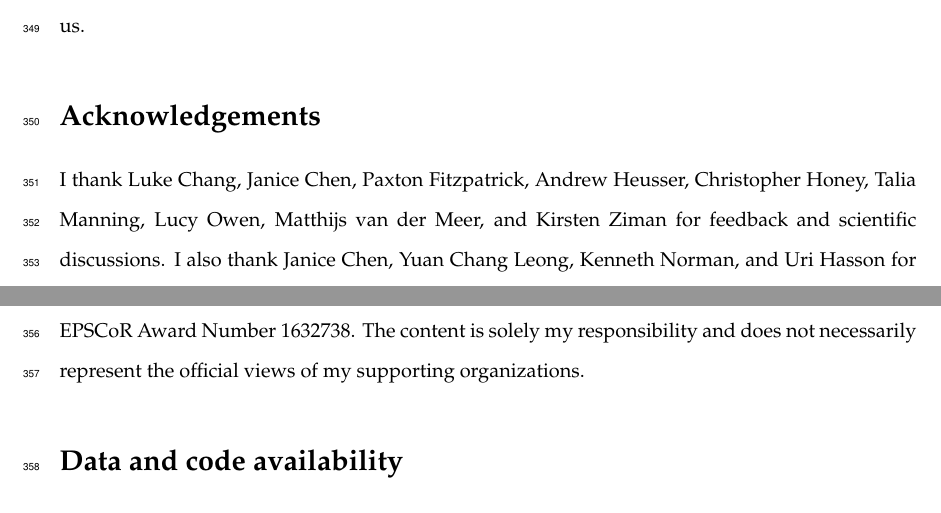
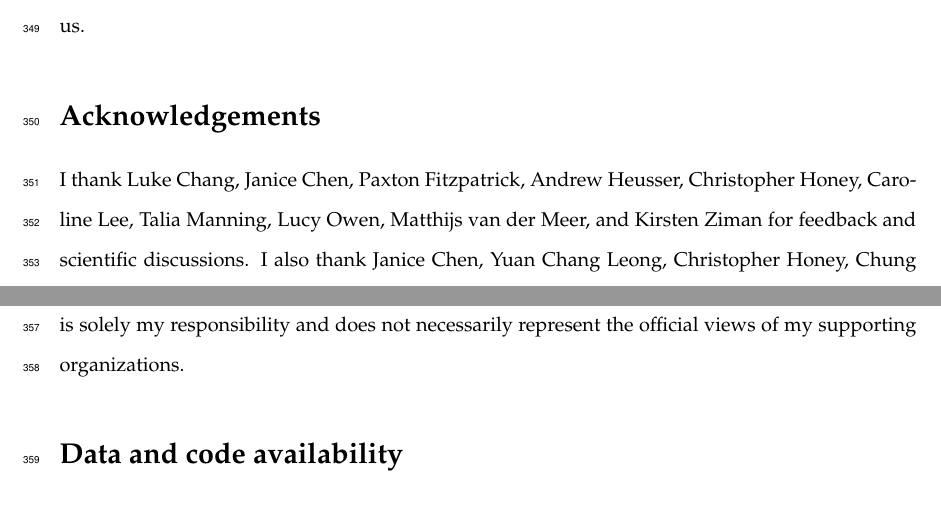
Before and after one commit to ContextLab/mental-time-travel-paper, a LaTeX paper (paper/main.tex): two parts of page 17 of 17, joined at a grey line, cut so that both start at the same text. Compiled offline with pdfLaTeX; a missing bibliography style is replaced by a similar one.

```diff
--- a/paper/main.tex
+++ b/paper/main.tex
@@ -102,7 +102,7 @@
 When we remember an experience, we bring back thoughts related to a range of other semantically, conceptually, and functionally related experiences.  This can serve an important functional role: it allows us to integrate information across temporally separated experiences.  Although this view is captured mathematically by context-based theories of episodic memory, it is \textit{not} specifically captured by the conceptual notion of mental time travel that is often used to describe episodic recall.  The alternative conceptualization presented here, that when we remember our past we reinstate thoughts associated with a weighted blend of our prior experiences, also has links with non-temporal or episodic domains such as semantic, spatial, affective, and social representations.  Characterizing how our thoughts reflect \textit{distributions} over representational spaces is central to understanding how we think about ourselves, our experiences, other people, and the world around us.
 
 \section*{Acknowledgements}
-I thank Luke Chang, Janice Chen, Paxton Fitzpatrick, Andrew Heusser, Christopher Honey, Talia Manning, Lucy Owen, Matthijs van der Meer, and Kirsten Ziman for feedback and scientific discussions. I also thank Janice Chen, Yuan Chang Leong, Kenneth Norman, and Uri Hasson for sharing the data re-analyzed here, and Paxton Fitzpatrick and Andrew Heusser for contributing analysis code that I adapted from a prior publication.  This work was supported in part by NSF EPSCoR Award Number 1632738. The content is solely my responsibility and does not necessarily represent the official views of my supporting organizations.
+I thank Luke Chang, Janice Chen, Paxton Fitzpatrick, Andrew Heusser, Christopher Honey, Caroline Lee, Talia Manning, Lucy Owen, Matthijs van der Meer, and Kirsten Ziman for feedback and scientific discussions. I also thank Janice Chen, Yuan Chang Leong, Christopher Honey, Chung Yong, Kenneth Norman, and Uri Hasson for sharing the data re-analyzed here~\citep{ChenEtal17}, and Paxton Fitzpatrick and Andrew Heusser for contributing analysis code that I adapted from a prior publication~\citep{HeusEtal18c}.  This work was supported in part by NSF EPSCoR Award Number 1632738. The content is solely my responsibility and does not necessarily represent the official views of my supporting organizations.
 
 \section*{Data and code availability}
 All analysis code and data used in the present manuscript may be found \href{https://github.com/ContextLab/mental-time-travel-paper}{\underline{here}}.
```
Also changed, not shown: 1 other file.
